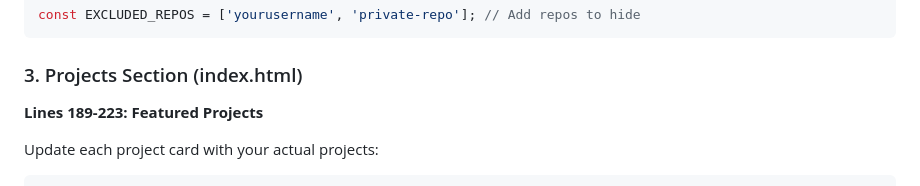
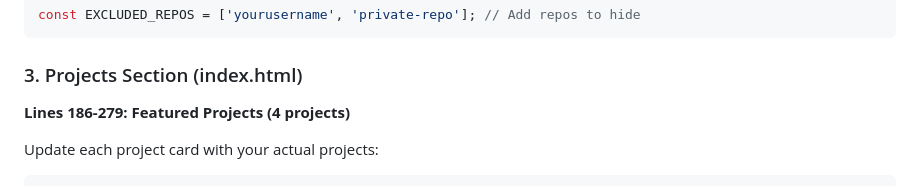
Before and after one commit to manaskumarbehera/my-salesforce-portfolio, a Markdown page: docs/CUSTOMIZATION.md, the part around the change. Drawn GitHub-style.

Commit message:
chore: release update

```diff
--- a/docs/CUSTOMIZATION.md
+++ b/docs/CUSTOMIZATION.md
@@ -53,7 +53,7 @@ const EXCLUDED_REPOS = ['yourusername', 'private-repo']; // Add repos to hide
 
 ### 3. Projects Section (index.html)
 
-**Lines 189-223: Featured Projects**
+**Lines 186-279: Featured Projects (4 projects)**
 
 Update each project card with your actual projects:
 
```
